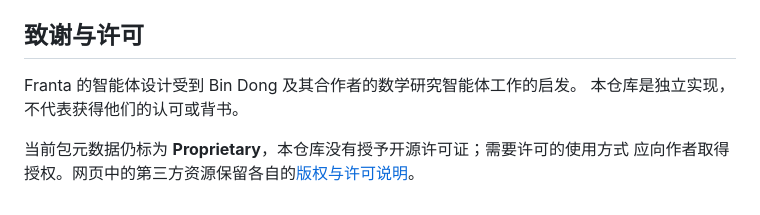
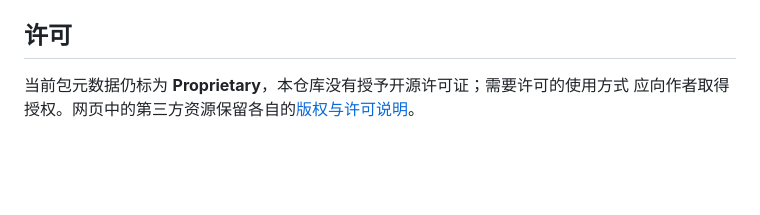
Before and after one commit to Yuan171003/Franta, a Markdown page: README.zh-CN.md, the part around the change. Rendered like a GitHub page; blank space fills up the shorter version.

```diff
--- a/README.zh-CN.md
+++ b/README.zh-CN.md
@@ -220,10 +220,7 @@ python3 scripts/export_release.py
 - `examples/`：最小输入和配置；`tests/`、`evals/`：测试与评估工具。
 - `Design.md`、`IMPLEMENTATION.md`：研究流程设计与实现决策。
 
-## 致谢与许可
-
-Franta 的智能体设计受到 Bin Dong 及其合作者的数学研究智能体工作的启发。
-本仓库是独立实现，不代表获得他们的认可或背书。
+## 许可
 
 当前包元数据仍标为 **Proprietary**，本仓库没有授予开源许可证；需要许可的使用方式
 应向作者取得授权。网页中的第三方资源保留各自的[版权与许可说明](src/dashboard_system/static/vendor/NOTICE.md)。
```
Also changed, not shown: README.md (+1 -5 lines).
